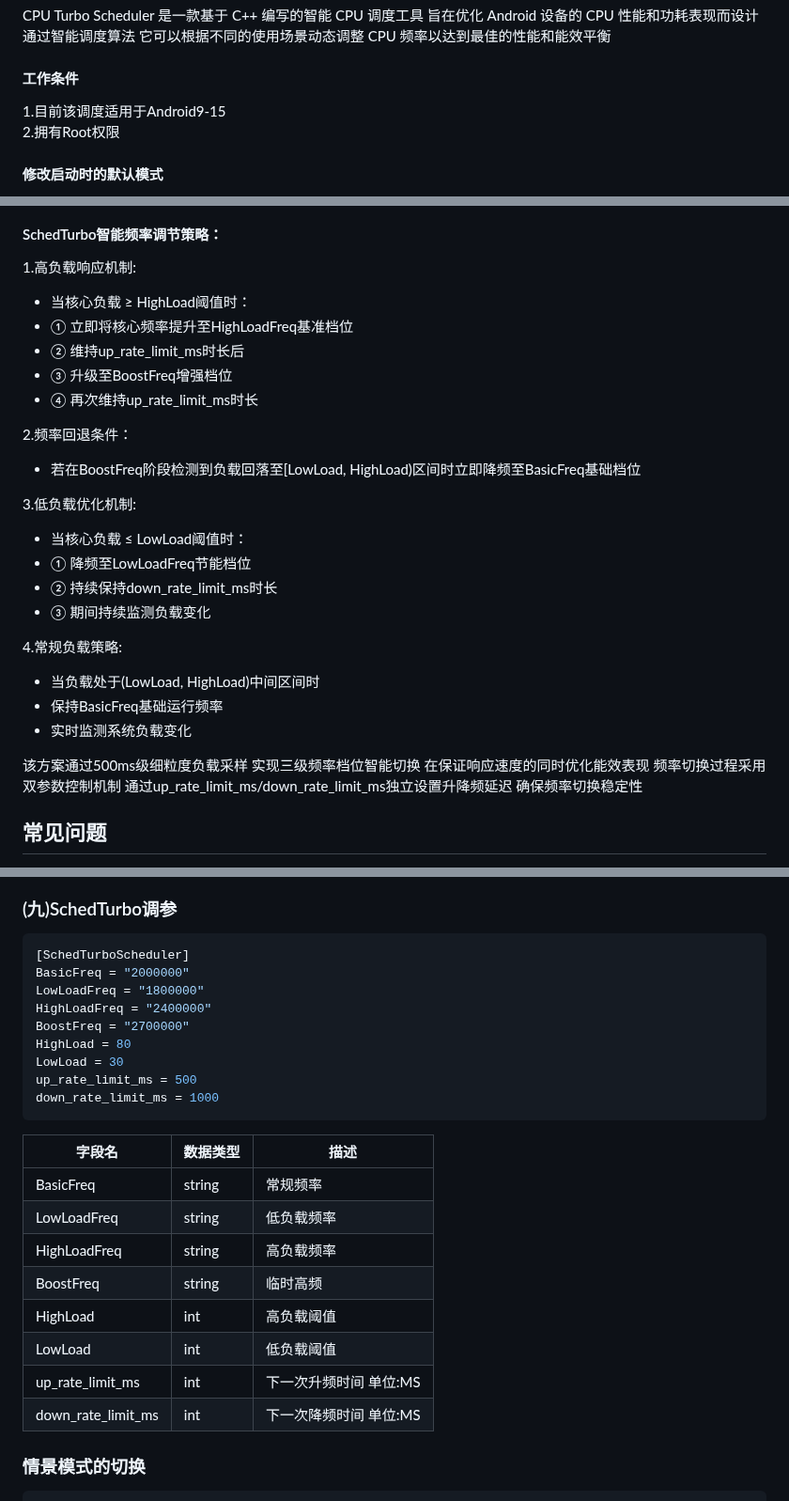
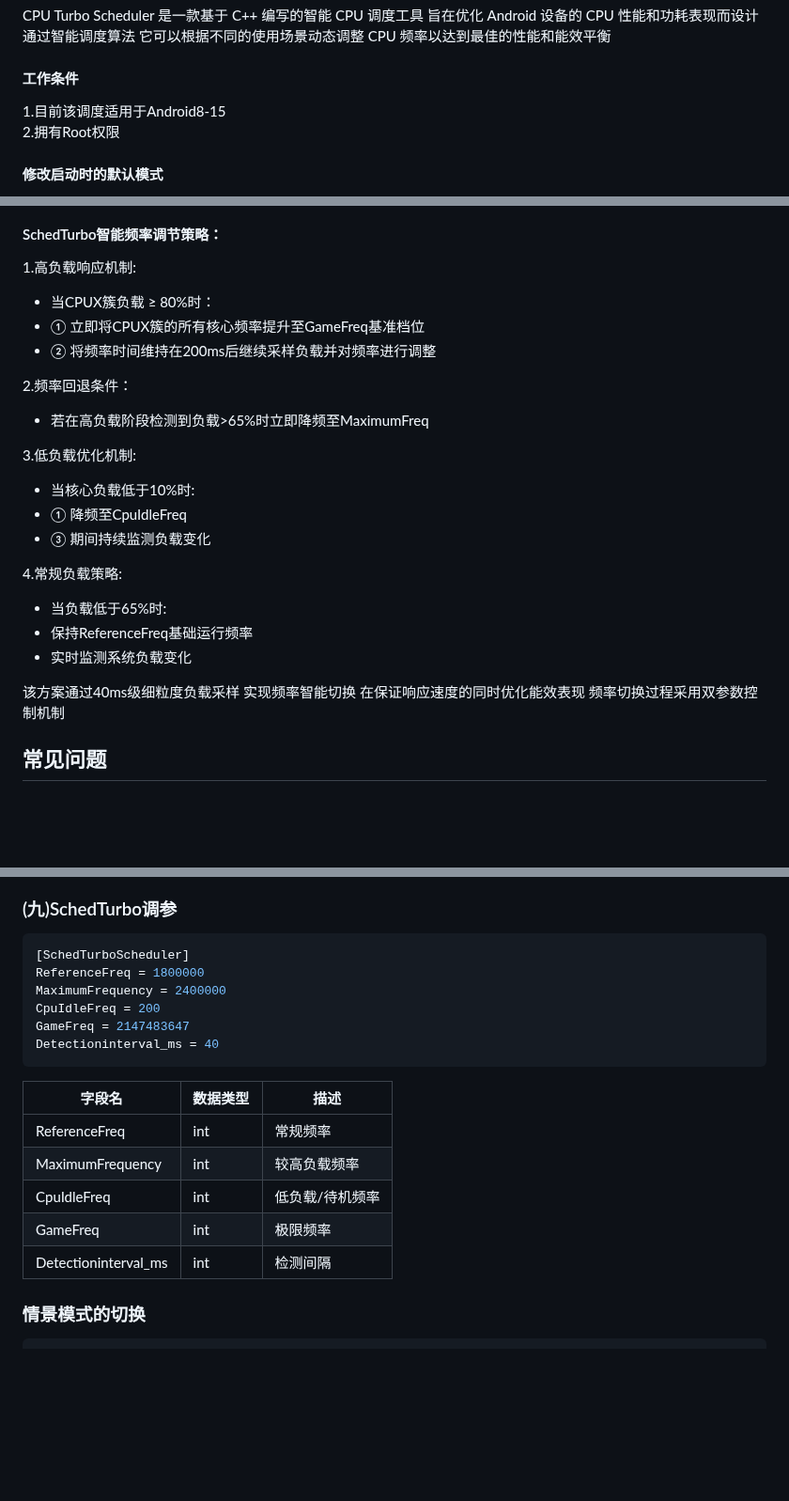
Before and after one commit to MoWei-2077/MW_CpuTurboScheduler, a Markdown page: README.md, 3 parts joined by grey strips. Shown at 94% size. Rendered like a GitHub page; blank space fills up the shorter version.

````diff
--- a/README.md
+++ b/README.md
@@ -6,7 +6,7 @@
 #### 介绍
 CPU Turbo Scheduler 是一款基于 C++ 编写的智能 CPU 调度工具 旨在优化 Android 设备的 CPU 性能和功耗表现而设计 通过智能调度算法 它可以根据不同的使用场景动态调整 CPU 频率以达到最佳的性能和能效平衡 <br>
 #### 工作条件
-1.目前该调度适用于Android9-15 <br>
+1.目前该调度适用于Android8-15 <br>
 2.拥有Root权限
 
 #### 修改启动时的默认模式
@@ -27,28 +27,24 @@ fast（极速模式）：全力保证游戏时的流畅度，忽略能效比，
 通过使用C++制造的用户态Boost调速器 通过对负载进行采样进行智能升降频
 #### SchedTurbo智能频率调节策略：
 1.高负载响应机制:
-- 当核心负载 ≥ HighLoad阈值时：
-- ① 立即将核心频率提升至HighLoadFreq基准档位
-- ② 维持up_rate_limit_ms时长后
-- ③ 升级至BoostFreq增强档位
-- ④ 再次维持up_rate_limit_ms时长
+- 当CPUX簇负载 ≥ 80%时：
+- ① 立即将CPUX簇的所有核心频率提升至GameFreq基准档位
+- ② 将频率时间维持在200ms后继续采样负载并对频率进行调整
 
 2.频率回退条件：
-- 若在BoostFreq阶段检测到负载回落至[LowLoad, HighLoad)区间时立即降频至BasicFreq基础档位
+- 若在高负载阶段检测到负载>65%时立即降频至MaximumFreq
 
 3.低负载优化机制:
-- 当核心负载 ≤ LowLoad阈值时：
-- ① 降频至LowLoadFreq节能档位
-- ② 持续保持down_rate_limit_ms时长
+- 当核心负载低于10%时:
+- ① 降频至CpuIdleFreq
 - ③ 期间持续监测负载变化
 
 4.常规负载策略:
-- 当负载处于(LowLoad, HighLoad)中间区间时
-- 保持BasicFreq基础运行频率
+- 当负载低于65%时:
+- 保持ReferenceFreq基础运行频率
 - 实时监测系统负载变化
 
-该方案通过500ms级细粒度负载采样 实现三级频率档位智能切换 在保证响应速度的同时优化能效表现 频率切换过程采用双参数控制机制 通过up_rate_limit_ms/down_rate_limit_ms独立设置升降频延迟 确保频率切换稳定性
-
+该方案通过40ms级细粒度负载采样 实现频率智能切换 在保证响应速度的同时优化能效表现 频率切换过程采用双参数控制机制
 ## 常见问题
 Q：是否会对待机功耗产生负面影响？ <br>
 A：CPU Turbo Scheduler 做了低功耗优化 由于使用了 C++ 语言 自身运行功耗很低 并不会对设备的待机功耗产生显著影响   <br>
@@ -209,25 +205,20 @@ UclampBackGroundMax =  "50"
 ###  (九)SchedTurbo调参
 ```ini
 [SchedTurboScheduler]
-BasicFreq = "2000000"
-LowLoadFreq = "1800000"
-HighLoadFreq = "2400000"
-BoostFreq = "2700000"
-HighLoad = 80
-LowLoad = 30
-up_rate_limit_ms = 500
-down_rate_limit_ms = 1000
+ReferenceFreq = 1800000
+MaximumFrequency = 2400000
+CpuIdleFreq = 200
+GameFreq = 2147483647
+Detectioninterval_ms = 40
 ```
 | 字段名   | 数据类型 | 描述                                           |
 | -------- | -------- | ---------------------------------------------- |
-| BasicFreq | string   | 常规频率 |
-| LowLoadFreq | string   | 低负载频率 |
-| HighLoadFreq | string   | 高负载频率 |
-| BoostFreq | string   | 临时高频 |
-| HighLoad | int   | 高负载阈值 |
-| LowLoad | int   | 低负载阈值 |
-| up_rate_limit_ms | int   | 下一次升频时间 单位:MS |
-| down_rate_limit_ms | int   | 下一次降频时间 单位:MS |
+| ReferenceFreq | int   | 常规频率 |
+| MaximumFrequency | int   | 较高负载频率 |
+| CpuIdleFreq | int   | 低负载/待机频率 |
+| GameFreq | int   | 极限频率 |
+| Detectioninterval_ms | int   | 检测间隔 |
+
 
 ### 情景模式的切换
 ```
````
Also changed, not shown: other parts of README.md (+1 -1 lines).
